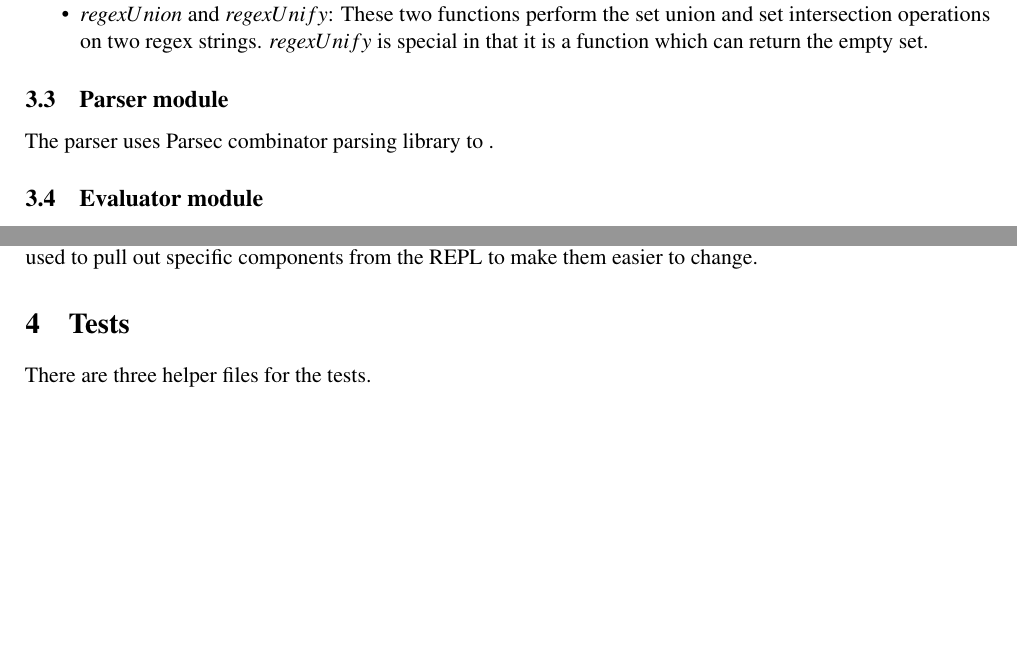
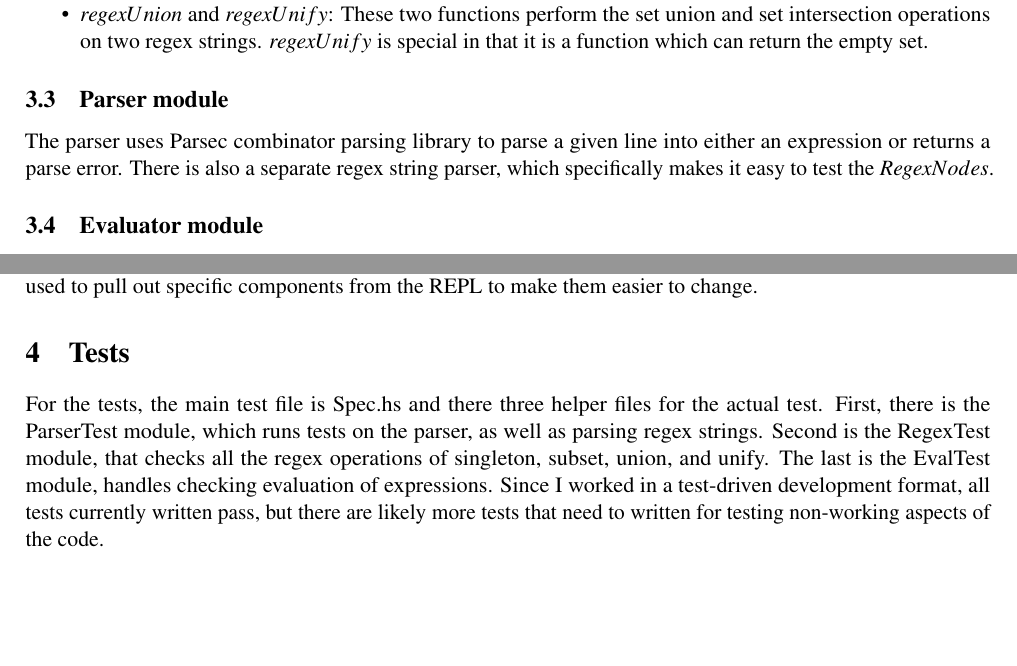
Before and after one commit to SurajSSingh/CS-421-Final-Project, a LaTeX document (Report/main.tex): two parts of page 4 of 4 before the commit and two parts of page 4 of 5 after it, joined at a grey line, cut so that both start at the same text, the shorter picture padded with empty space. Compiled offline with pdfLaTeX.

Commit message:
Finalizing Report #1

```diff
--- a/Report/main.tex
+++ b/Report/main.tex
@@ -138,7 +138,8 @@ This module houses all the main regex tree operations as well as some helper fun
 \end{itemize}
 
 \subsection{Parser module}\label{code:parse}
-The parser uses Parsec combinator parsing library to .
+The parser uses Parsec combinator parsing library to parse a given line into either an expression or returns a parse error.
+There is also a separate regex string parser, which specifically makes it easy to test the $Regex Nodes$.
 
 \subsection{Evaluator module}\label{code:eval}
 The evaluator module defines the location for evaluating expression received after parsing. There are 3 encompassing data types and function:
@@ -156,7 +157,11 @@ The other helper function are used to pull out specific components from the REPL
 
 \section{Tests}\label{sec:tests}
 %%% Coming up with appropriate tests is one of the most important part of  good software development. Your tests should include unit tests, feature  tests, and larger test codes. Give a short description of the tests  used, performance results if appropriate (e.g., memory consumption for  garbage collection) etc. Be sure to explain how these tests exercise the  concept(s) you've implemented.
-There are three helper files for the tests.
+For the tests, the main test file is Spec.hs and there three helper files for the actual test.
+First, there is the ParserTest module, which runs tests on the parser, as well as parsing regex strings.
+Second is the RegexTest module, that checks all the regex operations of singleton, subset, union, and unify.
+The last is the EvalTest module, handles checking evaluation of expressions.
+Since I worked in a test-driven development format, all tests currently written pass, but there are likely more tests that need to written for testing non-working aspects of the code.
 
 \bibliography{main}
 
```
